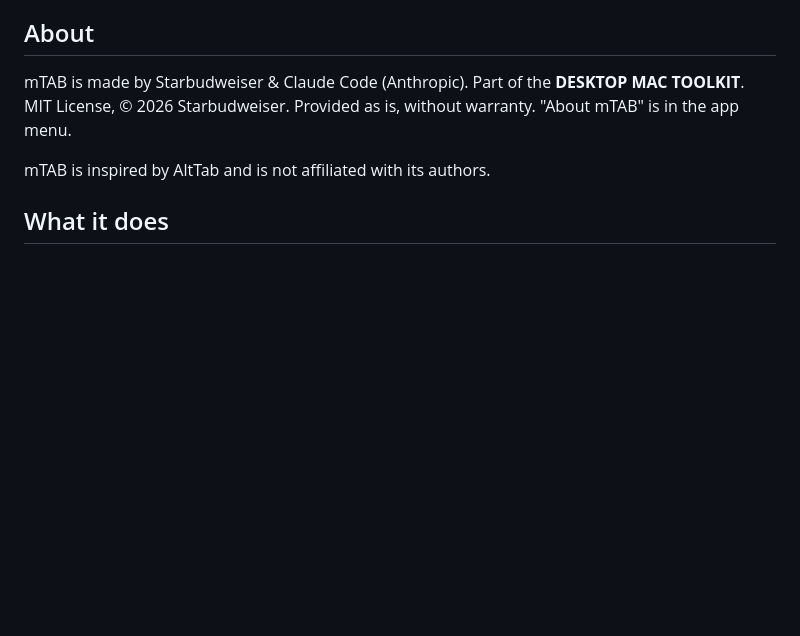
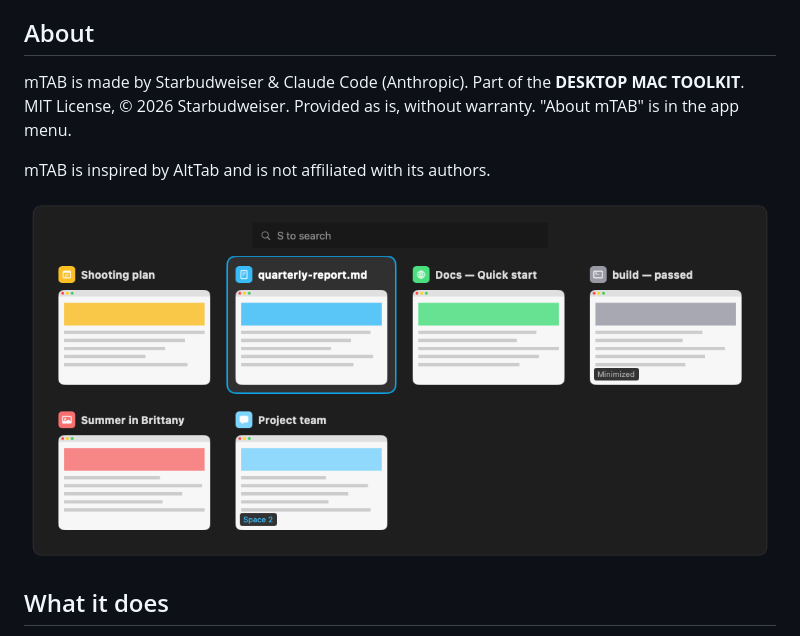
Before and after one commit to starbudweiser/mTAB, a Markdown page: README.md, the part around the change. GitHub-like rendering; pictures changed too: docs/screenshot.png (added); blank space fills up the shorter version.

Commit message:
README : capture d'écran
Co-Authored-By: Claude Opus 5.5 <noreply@anthropic.com>

```diff
--- a/README.md
+++ b/README.md
@@ -7,6 +7,8 @@ A window switcher for macOS: every window of every app, with live previews, sear
 mTAB is made by Starbudweiser & Claude Code (Anthropic). Part of the **DESKTOP MAC TOOLKIT**. MIT License, © 2026 Starbudweiser. Provided as is, without warranty. "About mTAB" is in the app menu.
 
 mTAB is inspired by AltTab and is not affiliated with its authors.
+
+![The mTAB window switcher showing six windows with thumbnails, one selected, with a search field on top.](docs/screenshot.png)
 
 ## What it does
 
```
